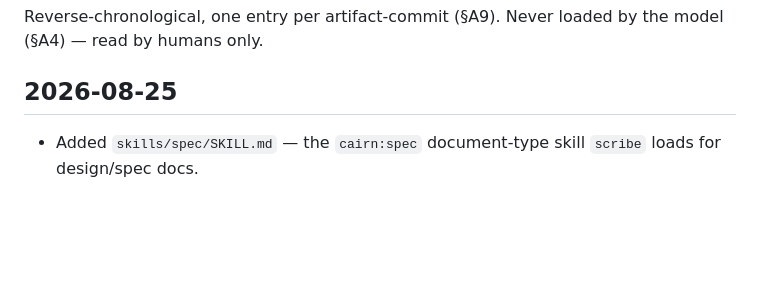
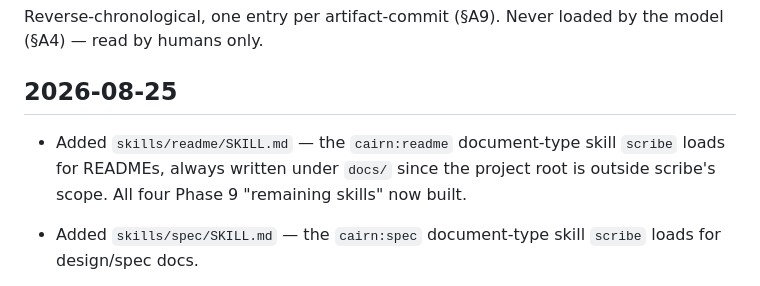
Before and after one commit to jisundr/cairn-2.0, a Markdown page: CHANGELOG.md, the part around the change. GitHub-like rendering; blank space fills up the shorter version.

Commit message:
Add readme skill
Co-Authored-By: Claude Sonnet 5 <noreply@anthropic.com>

```diff
--- a/CHANGELOG.md
+++ b/CHANGELOG.md
@@ -4,6 +4,7 @@ Reverse-chronological, one entry per artifact-commit (§A9). Never loaded by the
 
 ## 2026-08-25
 
+- Added `skills/readme/SKILL.md` — the `cairn:readme` document-type skill `scribe` loads for READMEs, always written under `docs/` since the project root is outside scribe's scope. All four Phase 9 "remaining skills" now built.
 - Added `skills/spec/SKILL.md` — the `cairn:spec` document-type skill `scribe` loads for design/spec docs.
 - Added `skills/requirements/SKILL.md` — the `cairn:requirements` document-type skill `scribe` loads for requirements docs (§B5: "requirements, specs, READMEs — via skills").
 - Added `skills/shared/SKILL.md` — the `cairn:shared` skill, centralizing STATE.md conventions and the verification-command-running mechanics that `planner`/`builder`/`reviewer` already referenced in Phase 8. First of the Phase 9 "remaining skills."
```
Also changed, not shown: skills/readme/SKILL.md (added, +22 -0 lines).
